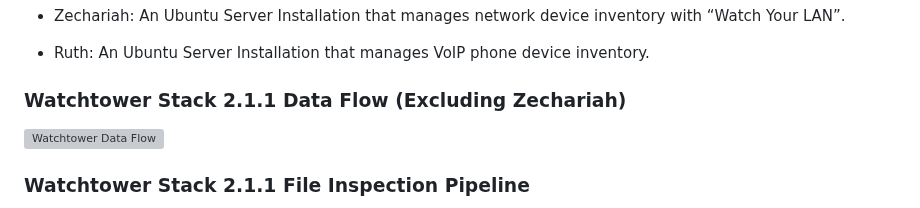
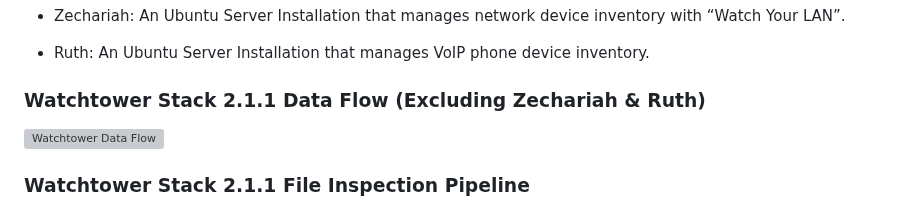
Before and after one commit to ZacharyPax/WatchtowerStack, a Markdown page: README.md, the part around the change. GitHub-like rendering; grey boxes are pictures that could not be loaded.

```diff
--- a/README.md
+++ b/README.md
@@ -60,7 +60,7 @@ The Watchtower Stack comprises several key virtual machines:
 
    - Ruth: An Ubuntu Server Installation that manages VoIP phone device inventory.
 
-### Watchtower Stack 2.1.1 Data Flow (Excluding Zechariah)
+### Watchtower Stack 2.1.1 Data Flow (Excluding Zechariah & Ruth)
 
 ![Watchtower Data Flow](https://i.imgur.com/3E0inR9.jpeg)
 
```
